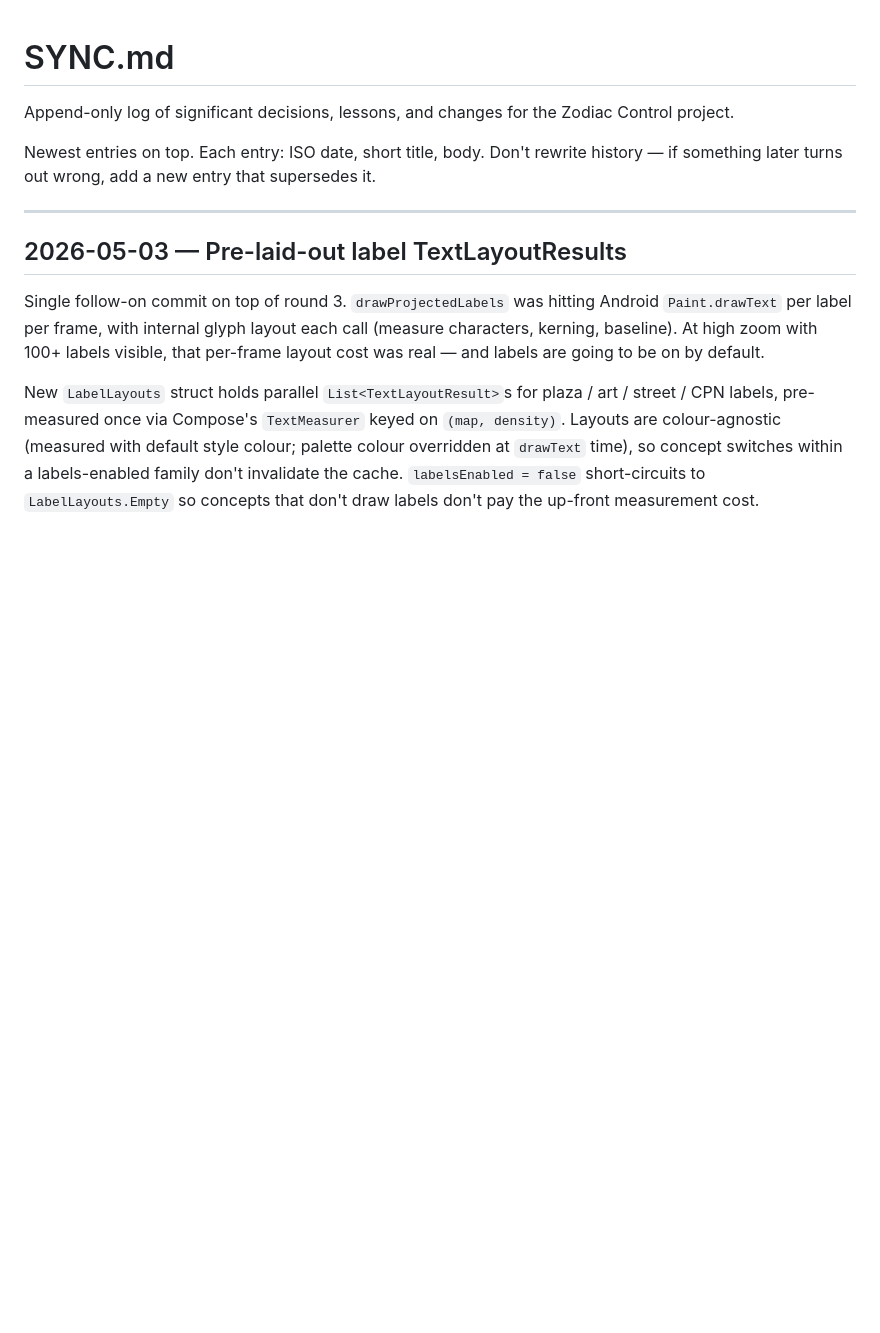
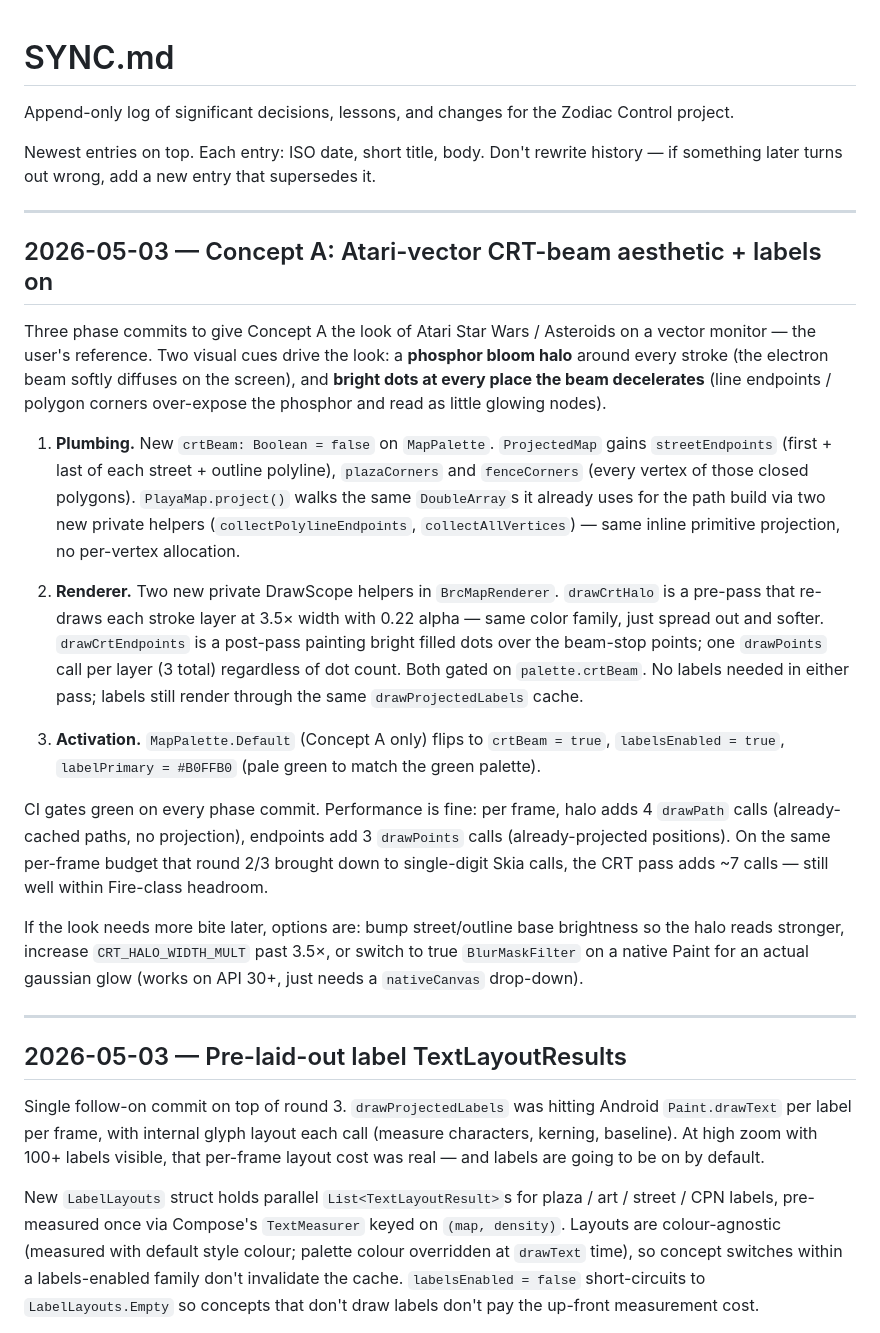
Before and after one commit to pureagave/zodiac, a Markdown page: SYNC.md, the part around the change. Rendered like a GitHub page; blank space fills up the shorter version.

Commit message:
SYNC: log Concept A CRT-beam aesthetic + labels-on

```diff
--- a/SYNC.md
+++ b/SYNC.md
@@ -3,6 +3,22 @@
 Append-only log of significant decisions, lessons, and changes for the Zodiac Control project.
 
 Newest entries on top. Each entry: ISO date, short title, body. Don't rewrite history — if something later turns out wrong, add a new entry that supersedes it.
+
+---
+
+## 2026-05-03 — Concept A: Atari-vector CRT-beam aesthetic + labels on
+
+Three phase commits to give Concept A the look of Atari Star Wars / Asteroids on a vector monitor — the user's reference. Two visual cues drive the look: a **phosphor bloom halo** around every stroke (the electron beam softly diffuses on the screen), and **bright dots at every place the beam decelerates** (line endpoints / polygon corners over-expose the phosphor and read as little glowing nodes).
+
+1. **Plumbing.** New `crtBeam: Boolean = false` on `MapPalette`. `ProjectedMap` gains `streetEndpoints` (first + last of each street + outline polyline), `plazaCorners` and `fenceCorners` (every vertex of those closed polygons). `PlayaMap.project()` walks the same `DoubleArray`s it already uses for the path build via two new private helpers (`collectPolylineEndpoints`, `collectAllVertices`) — same inline primitive projection, no per-vertex allocation.
+
+2. **Renderer.** Two new private DrawScope helpers in `BrcMapRenderer`. `drawCrtHalo` is a pre-pass that re-draws each stroke layer at 3.5× width with 0.22 alpha — same color family, just spread out and softer. `drawCrtEndpoints` is a post-pass painting bright filled dots over the beam-stop points; one `drawPoints` call per layer (3 total) regardless of dot count. Both gated on `palette.crtBeam`. No labels needed in either pass; labels still render through the same `drawProjectedLabels` cache.
+
+3. **Activation.** `MapPalette.Default` (Concept A only) flips to `crtBeam = true`, `labelsEnabled = true`, `labelPrimary = #B0FFB0` (pale green to match the green palette).
+
+CI gates green on every phase commit. Performance is fine: per frame, halo adds 4 `drawPath` calls (already-cached paths, no projection), endpoints add 3 `drawPoints` calls (already-projected positions). On the same per-frame budget that round 2/3 brought down to single-digit Skia calls, the CRT pass adds ~7 calls — still well within Fire-class headroom.
+
+If the look needs more bite later, options are: bump street/outline base brightness so the halo reads stronger, increase `CRT_HALO_WIDTH_MULT` past 3.5×, or switch to true `BlurMaskFilter` on a native Paint for an actual gaussian glow (works on API 30+, just needs a `nativeCanvas` drop-down).
 
 ---
 
```
